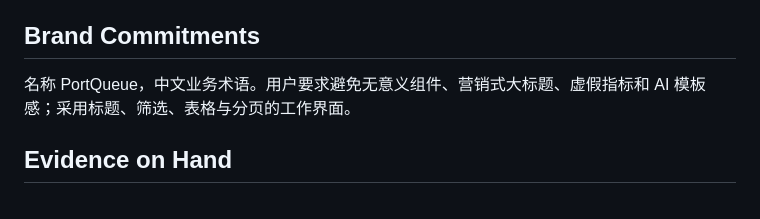
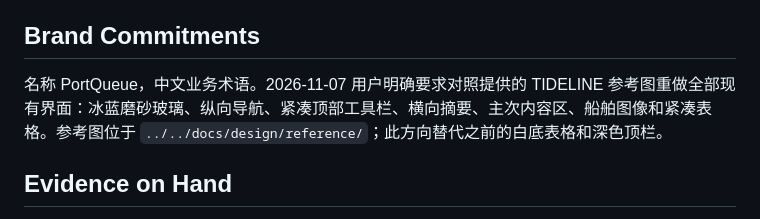
Before and after one commit to xiyue188/PortQueue, a Markdown page: web/port-queue-web/PRODUCT.md, the part around the change. Rendered like a GitHub page.

```diff
--- a/web/port-queue-web/PRODUCT.md
+++ b/web/port-queue-web/PRODUCT.md
@@ -20,7 +20,7 @@ web
 
 ## Brand Commitments
 
-名称 PortQueue，中文业务术语。用户要求避免无意义组件、营销式大标题、虚假指标和 AI 模板感；采用标题、筛选、表格与分页的工作界面。
+名称 PortQueue，中文业务术语。2026-11-07 用户明确要求对照提供的 TIDELINE 参考图重做全部现有界面：冰蓝磨砂玻璃、纵向导航、紧凑顶部工具栏、横向摘要、主次内容区、船舶图像和紧凑表格。参考图位于 `../../docs/design/reference/`；此方向替代之前的白底表格和深色顶栏。
 
 ## Evidence on Hand
 
```
Also changed, not shown: AGENTS.md (+8 -0 lines), docs/stages/stage-2-ui-reference-redesign.md (added, +39 -0 lines), docs/design/reference/business-description.jpg (added), docs/design/reference/operations-analytics.jpg (added), docs/design/reference/overview-cargo.jpg (added), docs/design/reference/style-description.jpg (added), docs/design/reference/voyages-documents.jpg (added), 1 other file.
